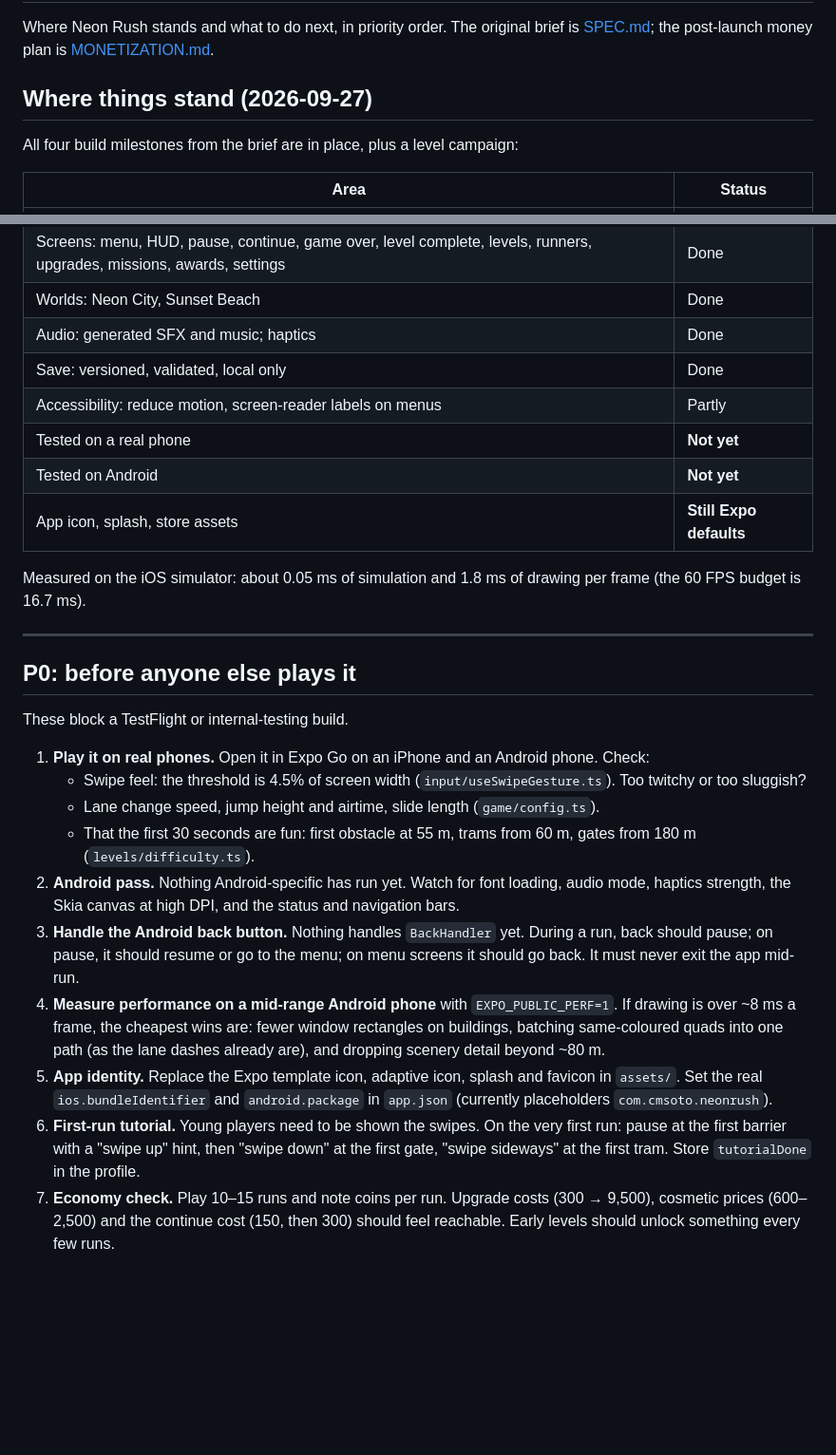
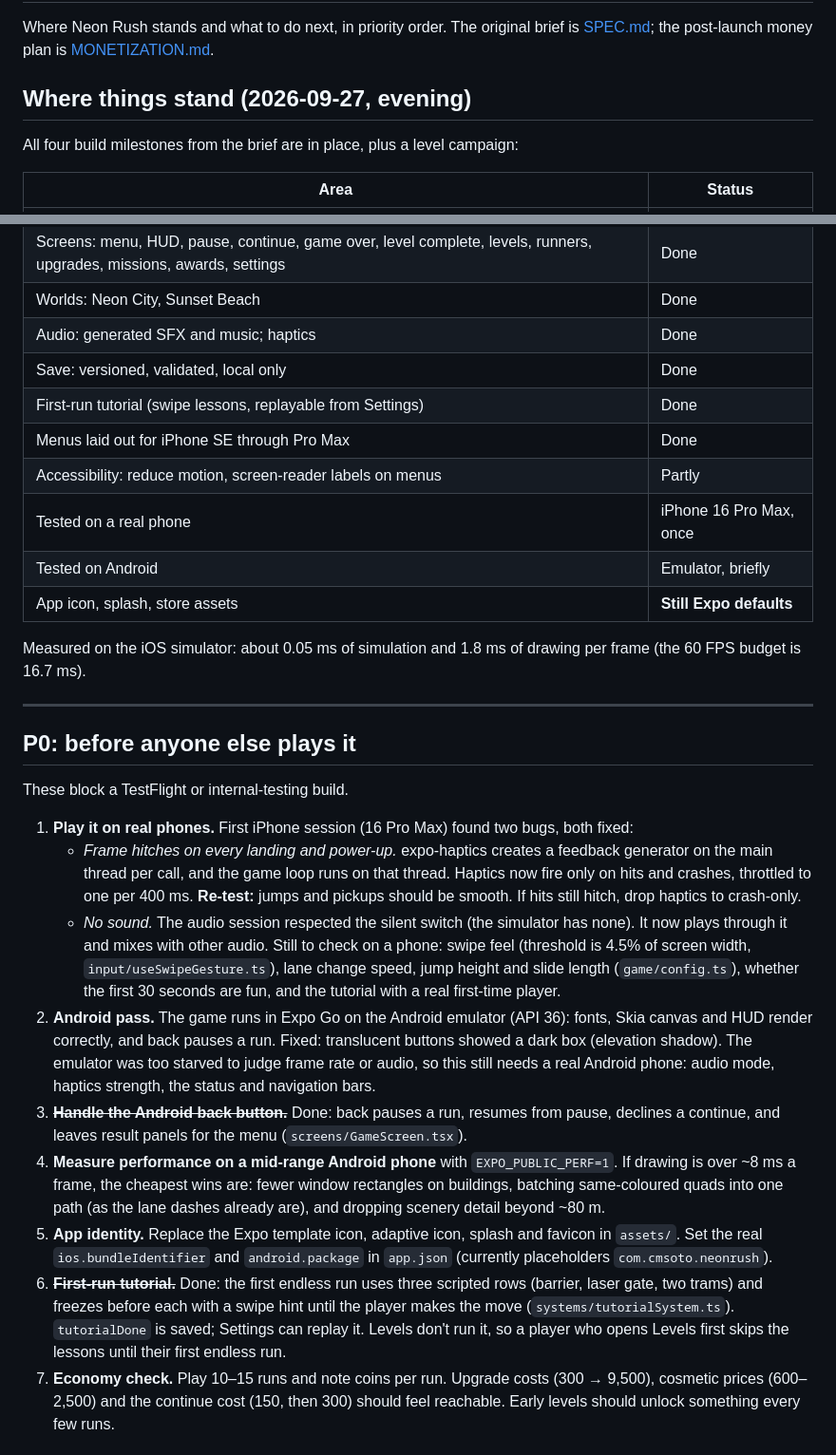
Before and after one commit to CMSOTO2/neon-rush, a Markdown page: ROADMAP.md, 2 parts joined by grey strips. Shown at 95% size. Rendered like a GitHub page; blank space fills up the shorter version.

```diff
--- a/ROADMAP.md
+++ b/ROADMAP.md
@@ -2,7 +2,7 @@
 
 Where Neon Rush stands and what to do next, in priority order. The original brief is [SPEC.md](SPEC.md); the post-launch money plan is [MONETIZATION.md](MONETIZATION.md).
 
-## Where things stand (2026-09-27)
+## Where things stand (2026-09-27, evening)
 
 All four build milestones from the brief are in place, plus a level campaign:
 
@@ -19,9 +19,11 @@ All four build milestones from the brief are in place, plus a level campaign:
 | Worlds: Neon City, Sunset Beach                                                                                       | Done                    |
 | Audio: generated SFX and music; haptics                                                                               | Done                    |
 | Save: versioned, validated, local only                                                                                | Done                    |
+| First-run tutorial (swipe lessons, replayable from Settings)                                                          | Done                    |
+| Menus laid out for iPhone SE through Pro Max                                                                          | Done                    |
 | Accessibility: reduce motion, screen-reader labels on menus                                                           | Partly                  |
-| Tested on a real phone                                                                                                | **Not yet**             |
-| Tested on Android                                                                                                     | **Not yet**             |
+| Tested on a real phone                                                                                                | iPhone 16 Pro Max, once |
+| Tested on Android                                                                                                     | Emulator, briefly       |
 | App icon, splash, store assets                                                                                        | **Still Expo defaults** |
 
 Measured on the iOS simulator: about 0.05 ms of simulation and 1.8 ms of drawing per frame (the 60 FPS budget is 16.7 ms).
@@ -32,15 +34,15 @@ Measured on the iOS simulator: about 0.05 ms of simulation and 1.8 ms of drawing
 
 These block a TestFlight or internal-testing build.
 
-1. **Play it on real phones.** Open it in Expo Go on an iPhone and an Android phone. Check:
-   - Swipe feel: the threshold is 4.5% of screen width (`input/useSwipeGesture.ts`). Too twitchy or too sluggish?
-   - Lane change speed, jump height and airtime, slide length (`game/config.ts`).
-   - That the first 30 seconds are fun: first obstacle at 55 m, trams from 60 m, gates from 180 m (`levels/difficulty.ts`).
-2. **Android pass.** Nothing Android-specific has run yet. Watch for font loading, audio mode, haptics strength, the Skia canvas at high DPI, and the status and navigation bars.
-3. **Handle the Android back button.** Nothing handles `BackHandler` yet. During a run, back should pause; on pause, it should resume or go to the menu; on menu screens it should go back. It must never exit the app mid-run.
+1. **Play it on real phones.** First iPhone session (16 Pro Max) found two bugs, both fixed:
+   - _Frame hitches on every landing and power-up._ expo-haptics creates a feedback generator on the main thread per call, and the game loop runs on that thread. Haptics now fire only on hits and crashes, throttled to one per 400 ms. **Re-test:** jumps and pickups should be smooth. If hits still hitch, drop haptics to crash-only.
+   - _No sound._ The audio session respected the silent switch (the simulator has none). It now plays through it and mixes with other audio.
+     Still to check on a phone: swipe feel (threshold is 4.5% of screen width, `input/useSwipeGesture.ts`), lane change speed, jump height and slide length (`game/config.ts`), whether the first 30 seconds are fun, and the tutorial with a real first-time player.
+2. **Android pass.** The game runs in Expo Go on the Android emulator (API 36): fonts, Skia canvas and HUD render correctly, and back pauses a run. Fixed: translucent buttons showed a dark box (elevation shadow). The emulator was too starved to judge frame rate or audio, so this still needs a real Android phone: audio mode, haptics strength, the status and navigation bars.
+3. ~~**Handle the Android back button.**~~ Done: back pauses a run, resumes from pause, declines a continue, and leaves result panels for the menu (`screens/GameScreen.tsx`).
 4. **Measure performance on a mid-range Android phone** with `EXPO_PUBLIC_PERF=1`. If drawing is over ~8 ms a frame, the cheapest wins are: fewer window rectangles on buildings, batching same-coloured quads into one path (as the lane dashes already are), and dropping scenery detail beyond ~80 m.
 5. **App identity.** Replace the Expo template icon, adaptive icon, splash and favicon in `assets/`. Set the real `ios.bundleIdentifier` and `android.package` in `app.json` (currently placeholders `com.cmsoto.neonrush`).
-6. **First-run tutorial.** Young players need to be shown the swipes. On the very first run: pause at the first barrier with a "swipe up" hint, then "swipe down" at the first gate, "swipe sideways" at the first tram. Store `tutorialDone` in the profile.
+6. ~~**First-run tutorial.**~~ Done: the first endless run uses three scripted rows (barrier, laser gate, two trams) and freezes before each with a swipe hint until the player makes the move (`systems/tutorialSystem.ts`). `tutorialDone` is saved; Settings can replay it. Levels don't run it, so a player who opens Levels first skips the lessons until their first endless run.
 7. **Economy check.** Play 10–15 runs and note coins per run. Upgrade costs (300 → 9,500), cosmetic prices (600–2,500) and the continue cost (150, then 300) should feel reachable. Early levels should unlock something every few runs.
 
 ## P1: soon after first testers
```
Also changed, not shown: AGENTS.md (+4 -0 lines), README.md (+9 -3 lines).
